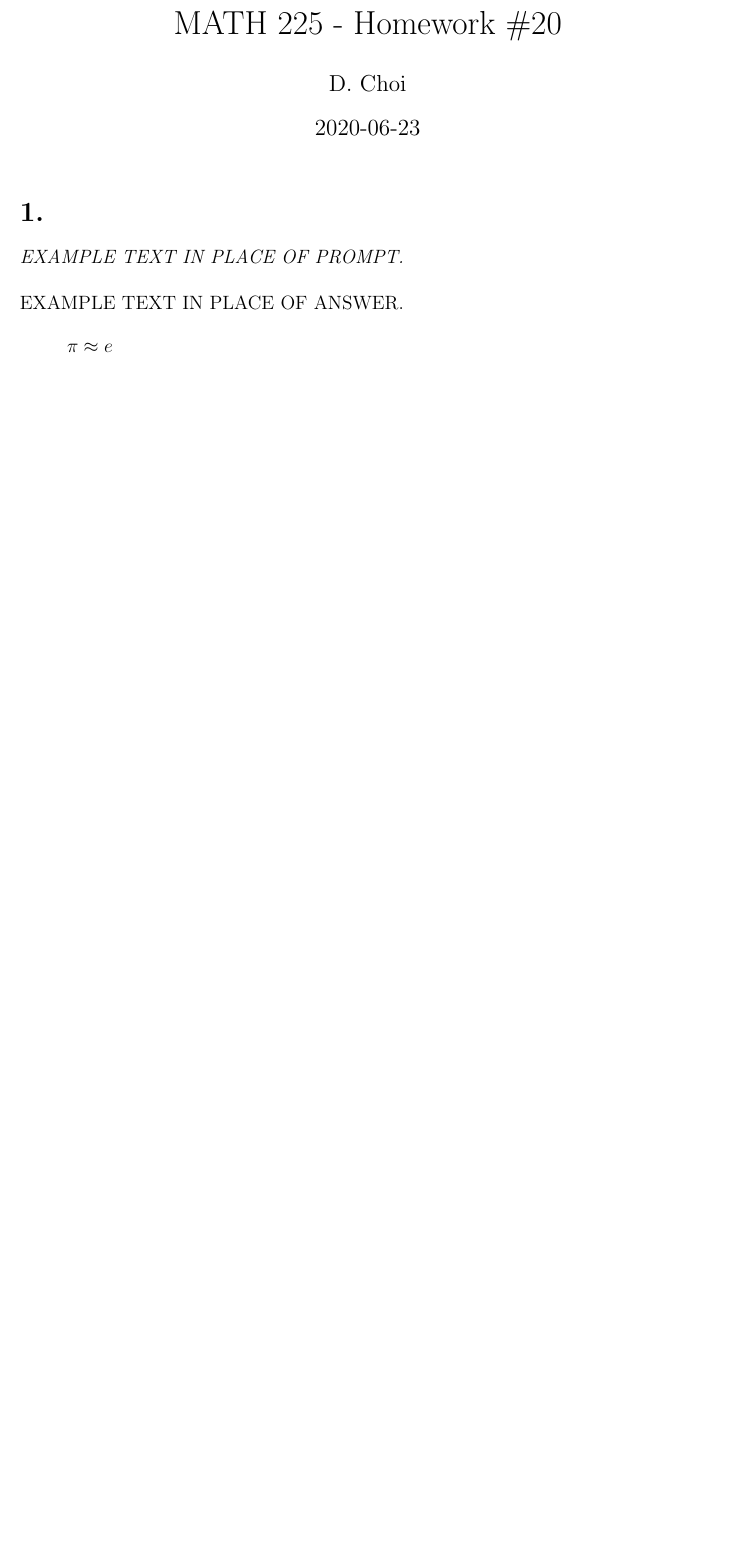
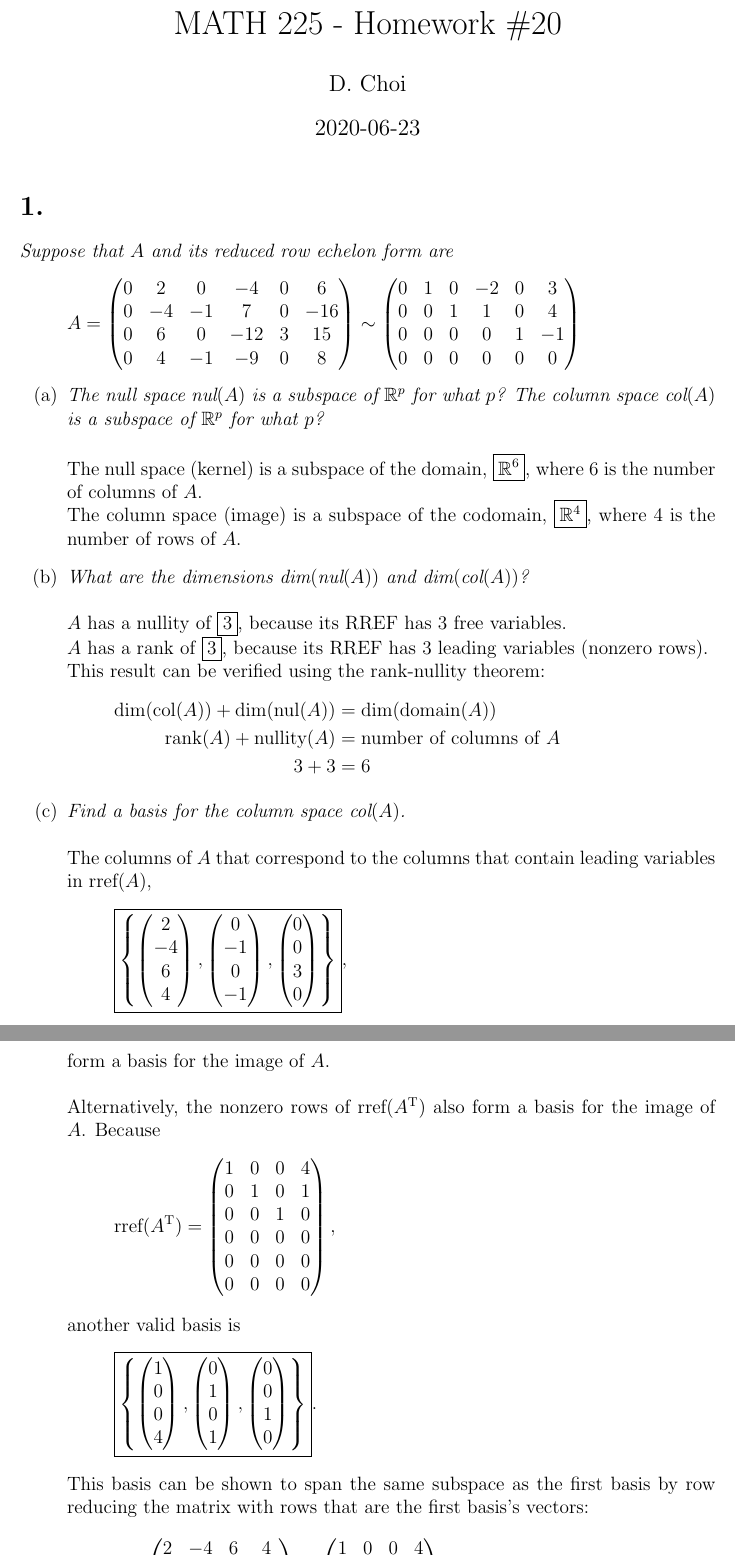
Before and after one commit to Floozutter/schoolwork, a LaTeX problem sheet (usc-20202-math225-39425r/hw20/main.tex): part of the page before the commit and two parts of pages 1 and 2 of 2 after it, the two joined at a grey line, cut so that both start at the same text, the shorter picture padded with empty space. Compiled offline with pdfLaTeX.

Commit message:
Add incomplete MATH225 - Homework #20

```diff
--- a/usc-20202-math225-39425r/hw20/main.tex
+++ b/usc-20202-math225-39425r/hw20/main.tex
@@ -27,8 +27,99 @@
 \maketitle
 
 \section*{1.}
-\textit{EXAMPLE TEXT IN PLACE OF PROMPT.} \\[\baselineskip]
-EXAMPLE TEXT IN PLACE OF ANSWER.
+\textit{Suppose that $A$ and its reduced row echelon form are}
 \begin{equation*}
-	\pi \approx e
+	A
+	=
+	\begin{pmatrix}
+		0 & 2 & 0 & -4 & 0 & 6 \\
+		0 & -4 & -1 & 7 & 0 & -16 \\
+		0 & 6 & 0 & -12 & 3 & 15 \\
+		0 & 4 & -1 & -9 & 0 & 8
+	\end{pmatrix}
+	\sim
+	\begin{pmatrix}
+		0 & 1 & 0 & -2 & 0 & 3 \\
+		0 & 0 & 1 & 1 & 0 & 4 \\
+		0 & 0 & 0 & 0 & 1 & -1 \\
+		0 & 0 & 0 & 0 & 0 & 0
+	\end{pmatrix}
 \end{equation*}
+\begin{enumerate}[label=(\alph*)]
+	\item \textit{The null space $\text{nul}(A)$ is a subspace of
+	$\mathbb{R}^p$ for what $p$? The column space $\text{col}(A)$ is a
+	subspace of $\mathbb{R}^p$ for what $p$?} \\[\baselineskip]
+	The null space (kernel) is a subspace of the domain,
+	$\boxed{\mathbb{R}^6}$, where $6$ is the number of columns of $A$. \\
+	The column space (image) is a subspace of the codomain,
+	$\boxed{\mathbb{R}^4}$, where $4$ is the number of rows of $A$.
+
+	\item \textit{What are the dimensions $\text{dim}(\text{nul}(A))$ and
+	$\text{dim}(\text{col}(A))$?} \\[\baselineskip]
+	$A$ has a nullity of $\boxed{3}$, because its RREF has $3$ free variables.
+	\\
+	$A$ has a rank of $\boxed{3}$, because its RREF has $3$ leading variables
+	(nonzero rows). \\
+	This result can be verified using the rank-nullity theorem:
+	\begin{align*}
+		\text{dim}(\text{col}(A)) + \text{dim}(\text{nul}(A))
+		&=
+		\text{dim}(\text{domain}(A))
+		\\
+		\text{rank}(A) + \text{nullity}(A)
+		&=
+		\text{number of columns of } A
+		\\
+		3 + 3
+		&=
+		6
+	\end{align*}
+
+	\item \textit{Find a basis for the column space $\text{col}(A)$.}
+	\\[\baselineskip]
+	The columns of $A$ that correspond to the columns that contain leading
+	variables in $\text{rref}(A)$,
+	\begin{equation*}
+		\boxed{
+			\left\{
+				\begin{pmatrix} 2 \\ -4 \\ 6 \\ 4 \end{pmatrix},
+				\begin{pmatrix} 0 \\ -1 \\ 0 \\ -1 \end{pmatrix},
+				\begin{pmatrix} 0 \\ 0 \\ 3 \\ 0 \end{pmatrix}
+			\right\}
+		}
+		,
+	\end{equation*}
+	form a basis for the image of $A$. \\[\baselineskip]
+	Alternatively, the nonzero rows of $\text{rref}(A^\text{T})$ also form a
+	basis for the image of $A$.
+	Because
+	\begin{equation*}
+		\text{rref}(A^\text{T})
+		=
+		\begin{pmatrix}
+			1 & 0 & 0 & 4 \\
+			0 & 1 & 0 & 1 \\
+			0 & 0 & 1 & 0 \\
+			0 & 0 & 0 & 0 \\
+			0 & 0 & 0 & 0 \\
+			0 & 0 & 0 & 0
+		\end{pmatrix}
+		,
+	\end{equation*}
+	another valid basis is
+	\begin{equation*}
+		\boxed{
+			\left\{
+				\begin{pmatrix} 1 \\ 0 \\ 0 \\ 4 \end{pmatrix},
+				\begin{pmatrix} 0 \\ 1 \\ 0 \\ 1 \end{pmatrix},
+				\begin{pmatrix} 0 \\ 0 \\ 1 \\ 0 \end{pmatrix}
+			\right\}
+		}
+		.
+	\end{equation*}
+	This basis can be shown to span the same subspace as the first basis by
+	row reducing the matrix with rows that are the first basis's vectors:
+	\begin{equation*}
+		\text{rref}
+			\begin{pmatrix}
+				2 & -4 & 6 & 4 \\
@@ -34,0 +131 @@ EXAMPLE TEXT IN PLACE OF ANSWER.
+			1 & 0 & 0 & 4 \\
@@ -35,2 +136,4 @@ EXAMPLE TEXT IN PLACE OF ANSWER.
+	\end{equation*}
+\end{enumerate}
 
 \end{document}
```
Also changed, not shown: usc-20202-math225-39425r/hw20/main.tex (9 more changed lines).
